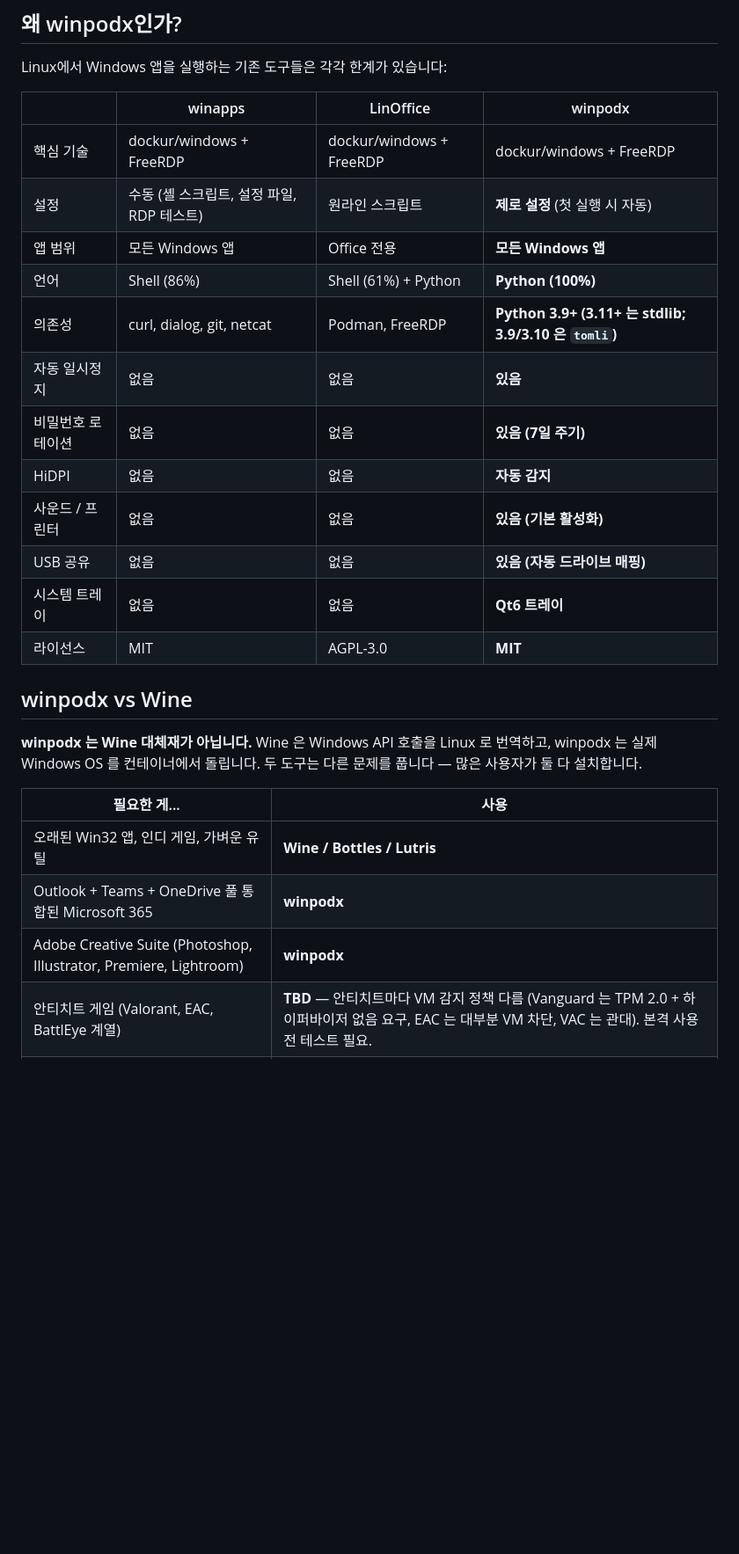
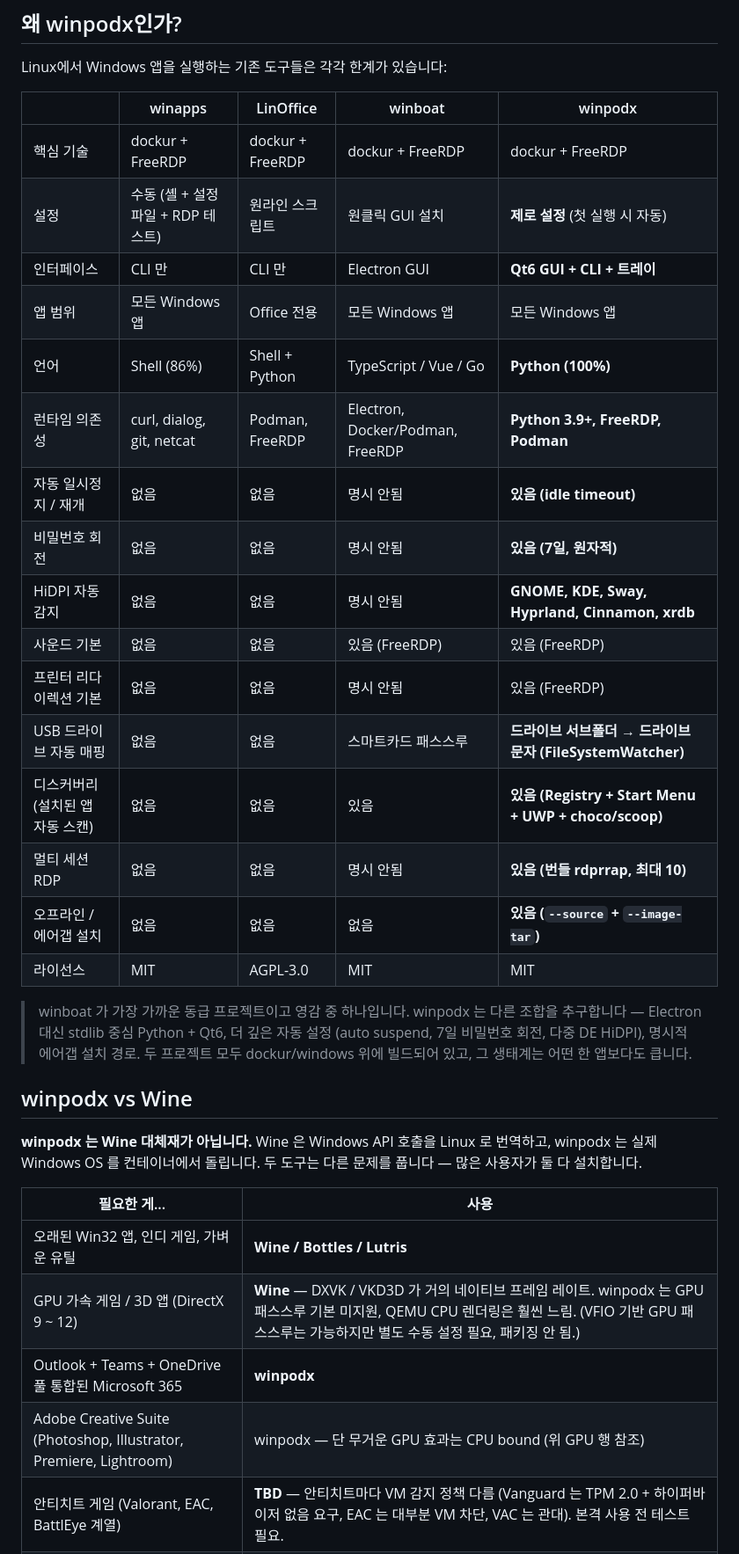
Before and after one commit to kernalix7/winpodx, a Markdown page: docs/README.ko.md, the part around one of its changes. Shown at 88% size. Drawn GitHub-style; blank space fills up the shorter version.

```diff
--- a/docs/README.ko.md
+++ b/docs/README.ko.md
@@ -45,20 +45,26 @@ winpodx는 백그라운드에서 Windows 컨테이너([dockur/windows](https://g
 
 Linux에서 Windows 앱을 실행하는 기존 도구들은 각각 한계가 있습니다:
 
-| | winapps | LinOffice | winpodx |
-|---|---------|-----------|---------|
-| 핵심 기술 | dockur/windows + FreeRDP | dockur/windows + FreeRDP | dockur/windows + FreeRDP |
-| 설정 | 수동 (셸 스크립트, 설정 파일, RDP 테스트) | 원라인 스크립트 | **제로 설정** (첫 실행 시 자동) |
-| 앱 범위 | 모든 Windows 앱 | Office 전용 | **모든 Windows 앱** |
-| 언어 | Shell (86%) | Shell (61%) + Python | **Python (100%)** |
-| 의존성 | curl, dialog, git, netcat | Podman, FreeRDP | **Python 3.9+ (3.11+ 는 stdlib; 3.9/3.10 은 `tomli`)** |
-| 자동 일시정지 | 없음 | 없음 | **있음** |
-| 비밀번호 로테이션 | 없음 | 없음 | **있음 (7일 주기)** |
-| HiDPI | 없음 | 없음 | **자동 감지** |
-| 사운드 / 프린터 | 없음 | 없음 | **있음 (기본 활성화)** |
-| USB 공유 | 없음 | 없음 | **있음 (자동 드라이브 매핑)** |
-| 시스템 트레이 | 없음 | 없음 | **Qt6 트레이** |
-| 라이선스 | MIT | AGPL-3.0 | **MIT** |
+| | winapps | LinOffice | winboat | winpodx |
+|---|---|---|---|---|
+| 핵심 기술 | dockur + FreeRDP | dockur + FreeRDP | dockur + FreeRDP | dockur + FreeRDP |
+| 설정 | 수동 (셸 + 설정 파일 + RDP 테스트) | 원라인 스크립트 | 원클릭 GUI 설치 | **제로 설정** (첫 실행 시 자동) |
+| 인터페이스 | CLI 만 | CLI 만 | Electron GUI | **Qt6 GUI + CLI + 트레이** |
+| 앱 범위 | 모든 Windows 앱 | Office 전용 | 모든 Windows 앱 | 모든 Windows 앱 |
+| 언어 | Shell (86%) | Shell + Python | TypeScript / Vue / Go | **Python (100%)** |
+| 런타임 의존성 | curl, dialog, git, netcat | Podman, FreeRDP | Electron, Docker/Podman, FreeRDP | **Python 3.9+, FreeRDP, Podman** |
+| 자동 일시정지 / 재개 | 없음 | 없음 | 명시 안됨 | **있음 (idle timeout)** |
+| 비밀번호 회전 | 없음 | 없음 | 명시 안됨 | **있음 (7일, 원자적)** |
+| HiDPI 자동 감지 | 없음 | 없음 | 명시 안됨 | **GNOME, KDE, Sway, Hyprland, Cinnamon, xrdb** |
+| 사운드 기본 | 없음 | 없음 | 있음 (FreeRDP) | 있음 (FreeRDP) |
+| 프린터 리다이렉션 기본 | 없음 | 없음 | 명시 안됨 | 있음 (FreeRDP) |
+| USB 드라이브 자동 매핑 | 없음 | 없음 | 스마트카드 패스스루 | **드라이브 서브폴더 → 드라이브 문자 (FileSystemWatcher)** |
+| 디스커버리 (설치된 앱 자동 스캔) | 없음 | 없음 | 있음 | **있음 (Registry + Start Menu + UWP + choco/scoop)** |
+| 멀티 세션 RDP | 없음 | 없음 | 명시 안됨 | **있음 (번들 rdprrap, 최대 10)** |
+| 오프라인 / 에어갭 설치 | 없음 | 없음 | 없음 | **있음 (`--source` + `--image-tar`)** |
+| 라이선스 | MIT | AGPL-3.0 | MIT | MIT |
+
+> winboat 가 가장 가까운 동급 프로젝트이고 영감 중 하나입니다. winpodx 는 다른 조합을 추구합니다 — Electron 대신 stdlib 중심 Python + Qt6, 더 깊은 자동 설정 (auto suspend, 7일 비밀번호 회전, 다중 DE HiDPI), 명시적 에어갭 설치 경로. 두 프로젝트 모두 dockur/windows 위에 빌드되어 있고, 그 생태계는 어떤 한 앱보다도 큽니다.
 
 ## winpodx vs Wine
 
@@ -67,8 +73,9 @@ Linux에서 Windows 앱을 실행하는 기존 도구들은 각각 한계가 있
 | 필요한 게... | 사용 |
 |---|---|
 | 오래된 Win32 앱, 인디 게임, 가벼운 유틸 | **Wine / Bottles / Lutris** |
+| GPU 가속 게임 / 3D 앱 (DirectX 9 ~ 12) | **Wine** — DXVK / VKD3D 가 거의 네이티브 프레임 레이트. winpodx 는 GPU 패스스루 기본 미지원, QEMU CPU 렌더링은 훨씬 느림. (VFIO 기반 GPU 패스스루는 가능하지만 별도 수동 설정 필요, 패키징 안 됨.) |
 | Outlook + Teams + OneDrive 풀 통합된 Microsoft 365 | **winpodx** |
-| Adobe Creative Suite (Photoshop, Illustrator, Premiere, Lightroom) | **winpodx** |
+| Adobe Creative Suite (Photoshop, Illustrator, Premiere, Lightroom) | winpodx — 단 무거운 GPU 효과는 CPU bound (위 GPU 행 참조) |
 | 안티치트 게임 (Valorant, EAC, BattlEye 계열) | **TBD** — 안티치트마다 VM 감지 정책 다름 (Vanguard 는 TPM 2.0 + 하이퍼바이저 없음 요구, EAC 는 대부분 VM 차단, VAC 는 관대). 본격 사용 전 테스트 필요. |
 | DRM 무거운 소프트웨어 / 하드웨어 동글 앱 | **winpodx** |
 | 커널 모드 드라이버 동반 앱 (일부 VPN, 보안 소프트웨어) | **winpodx** |
```
Also changed, not shown: other parts of docs/README.ko.md (+10 -8 lines), README.md (+32 -23 lines).
